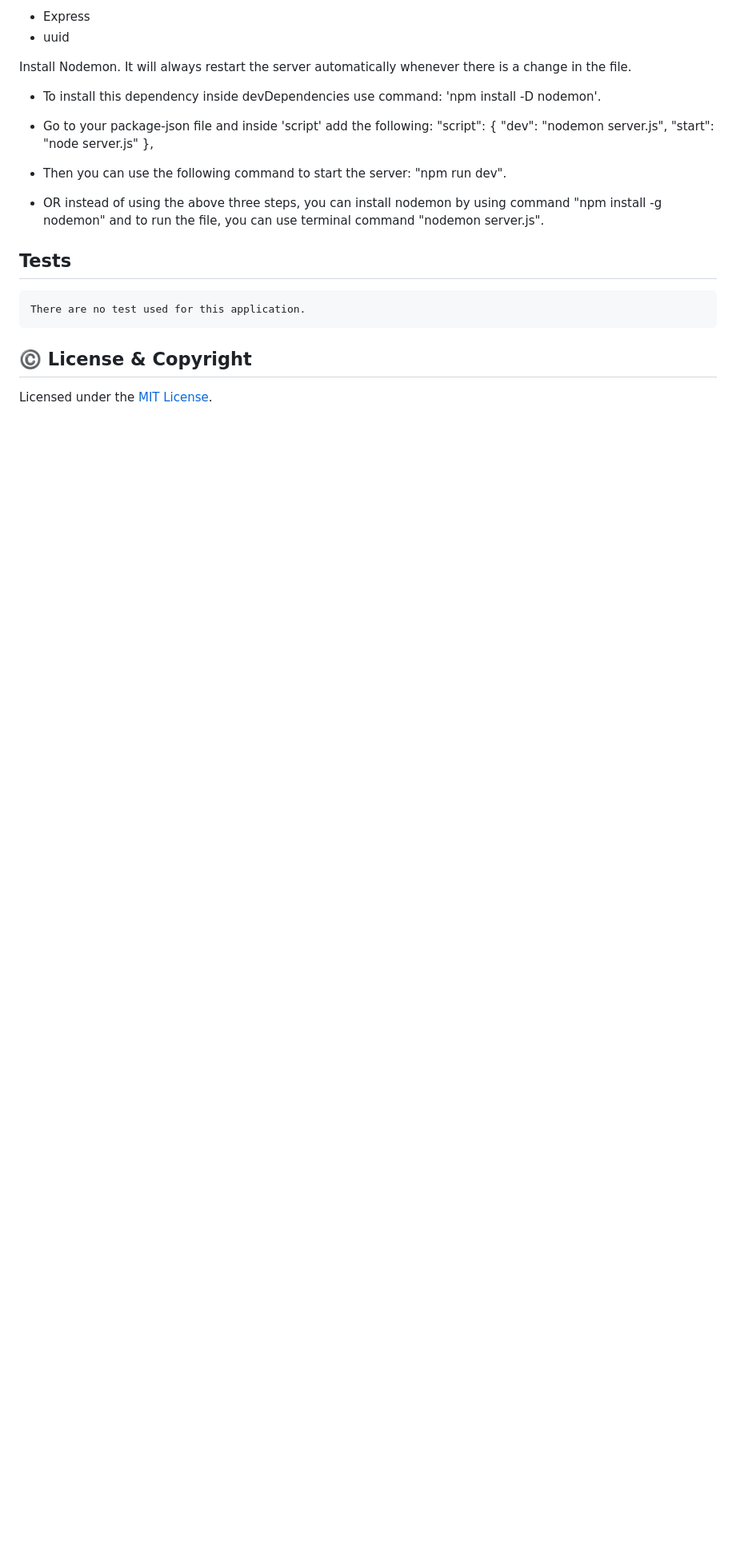
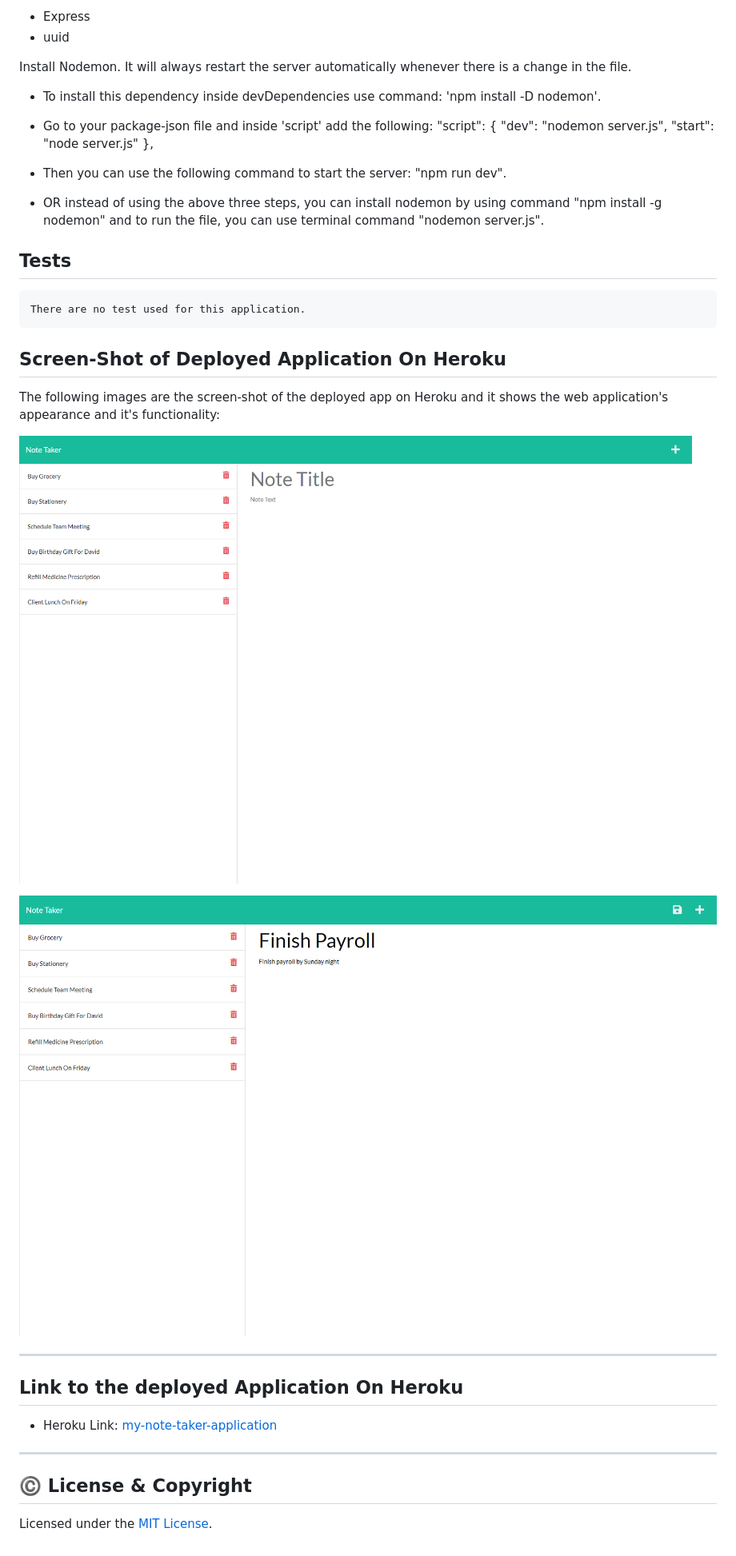
Before and after one commit to Amit-Ranjan22/Note_Taker, a Markdown page: README.md, the part around the change. Shown: that part at 80% size. Rendered like a GitHub page; pictures changed too: deployed-app-screenshot/note-taker-screenshot-1.png (added), deployed-app-screenshot/note-taker-screenshot-2.png (added); blank space fills up the shorter version.

Commit message:
add screen-shot of deployed app om heroku and it's link to readme

````diff
--- a/README.md
+++ b/README.md
@@ -114,6 +114,22 @@ Install Nodemon. It will always restart the server automatically whenever there
 There are no test used for this application.
 ```
 
+## Screen-Shot of Deployed Application On Heroku
+
+The following images are the screen-shot of the deployed app on Heroku and it shows the web application's appearance and it's functionality:
+
+![Existing notes are listed in the left-hand column with empty fields on the right-hand side for the new note’s title and text.](deployed-app-screenshot/note-taker-screenshot-1.png)
+
+![Note titled “Finish Payroll” reads, “Finish payroll by Sunday night” with other notes listed on the left.](deployed-app-screenshot/note-taker-screenshot-2.png)
+
+---
+
+## Link to the deployed Application On Heroku
+
+- Heroku Link: [my-note-taker-application](https://my-note-taker-application.herokuapp.com/)
+
+---
+
 ## ©️ License & Copyright
 
 Licensed under the [MIT License](License-Copyright/LICENSE).
````
